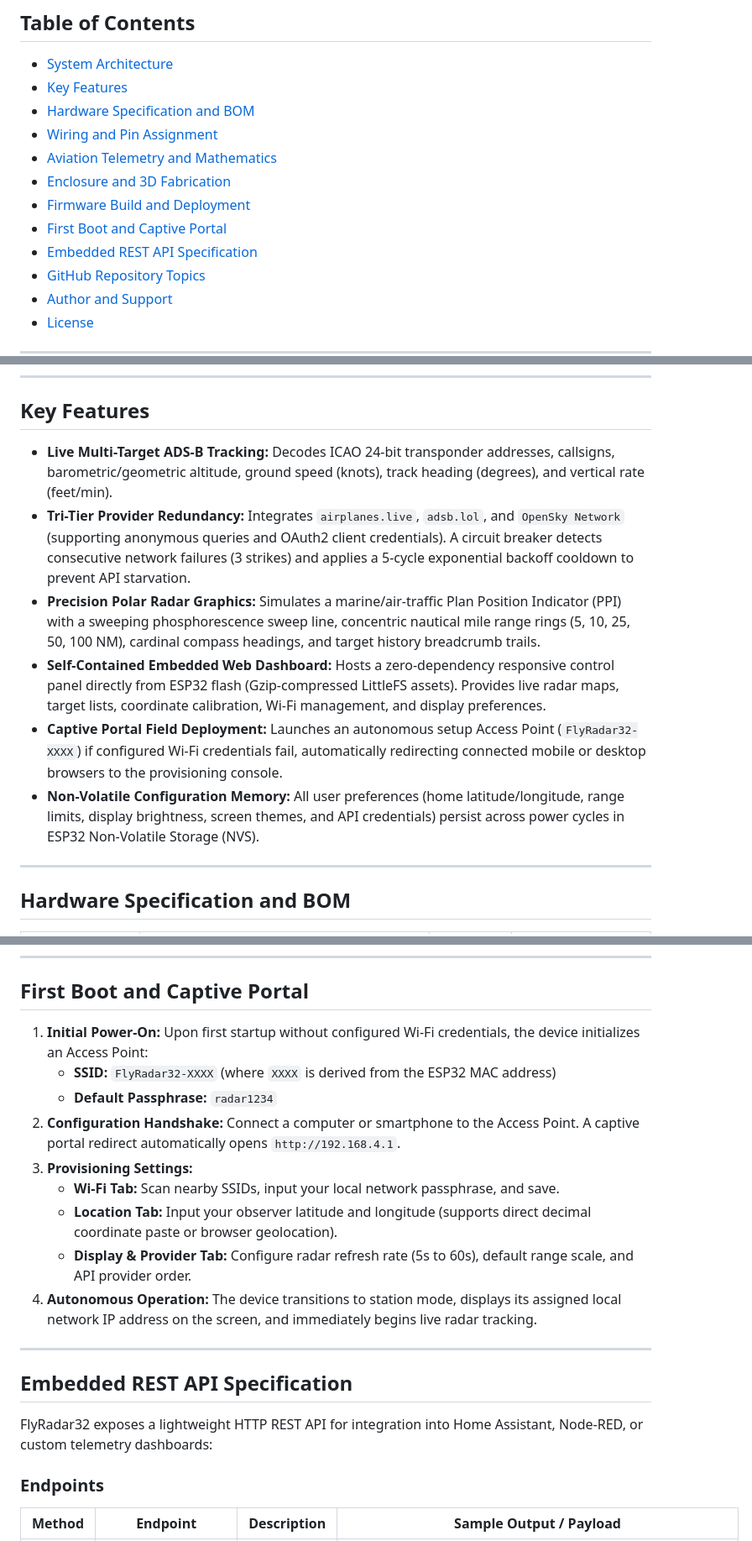
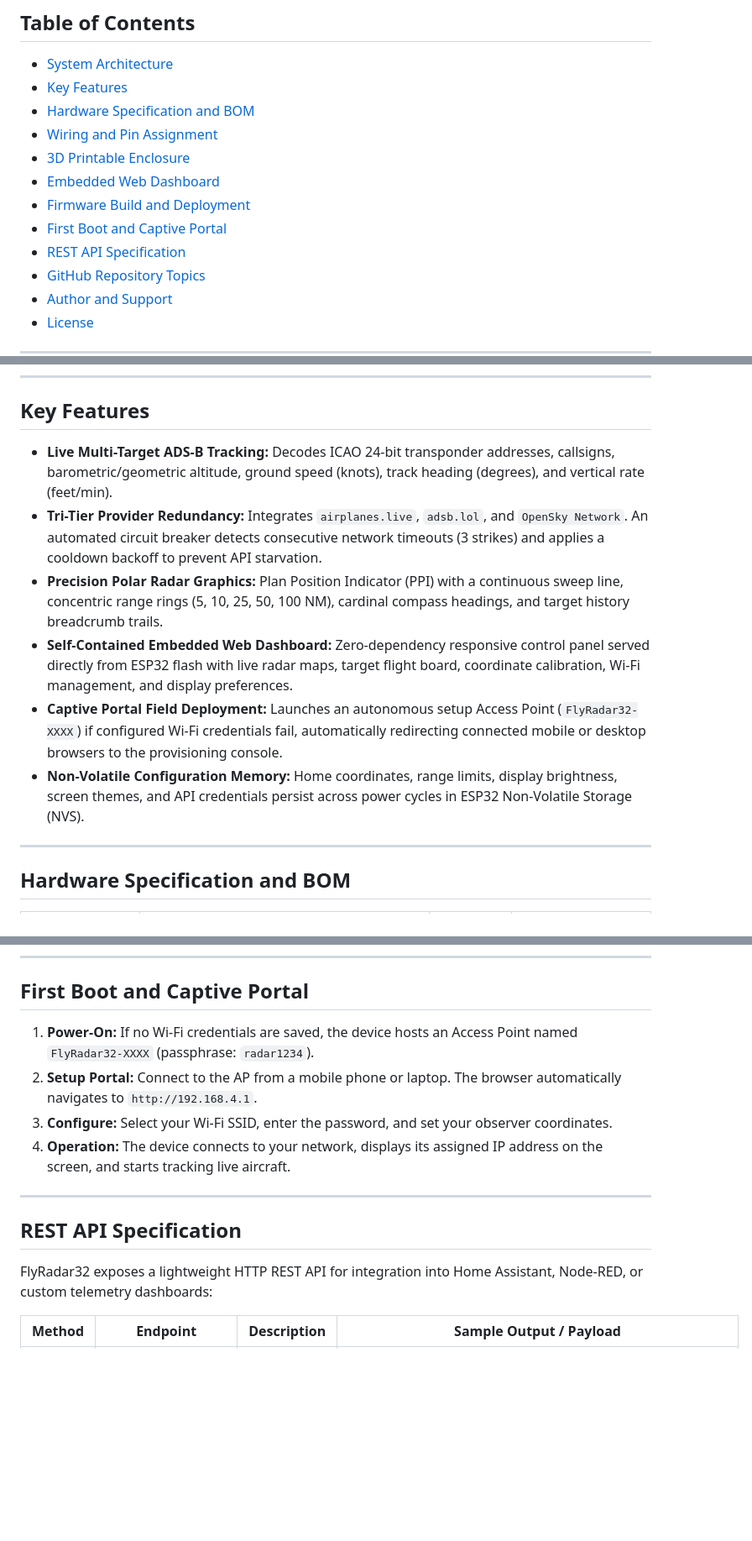
Before and after one commit to skr-electronics-lab/flyradar32, a Markdown page: README.md, 3 parts joined by grey strips. Shown at 84% size. GitHub-like rendering; blank space fills up the shorter version.

```diff
--- a/README.md
+++ b/README.md
@@ -18,11 +24,11 @@ FlyRadar32 is a standalone, dedicated desktop aviation instrument powered by an
 - [Key Features](#key-features)
 - [Hardware Specification and BOM](#hardware-specification-and-bom)
 - [Wiring and Pin Assignment](#wiring-and-pin-assignment)
-- [Aviation Telemetry and Mathematics](#aviation-telemetry-and-mathematics)
-- [Enclosure and 3D Fabrication](#enclosure-and-3d-fabrication)
+- [3D Printable Enclosure](#3d-printable-enclosure)
+- [Embedded Web Dashboard](#embedded-web-dashboard)
 - [Firmware Build and Deployment](#firmware-build-and-deployment)
 - [First Boot and Captive Portal](#first-boot-and-captive-portal)
-- [Embedded REST API Specification](#embedded-rest-api-specification)
+- [REST API Specification](#rest-api-specification)
 - [GitHub Repository Topics](#github-repository-topics)
 - [Author and Support](#author-and-support)
 - [License](#license)
@@ -65,18 +71,12 @@ ADS-B APIs --+-> API Ingestion Engine                |    | 60 Hz Polar Sweep En
 
 ## Key Features
 
-- **Live Multi-Target ADS-B Tracking:**
-  Decodes ICAO 24-bit transponder addresses, callsigns, barometric/geometric altitude, ground speed (knots), track heading (degrees), and vertical rate (feet/min).
-- **Tri-Tier Provider Redundancy:**
-  Integrates `airplanes.live`, `adsb.lol`, and `OpenSky Network` (supporting anonymous queries and OAuth2 client credentials). A circuit breaker detects consecutive network failures (3 strikes) and applies a 5-cycle exponential backoff cooldown to prevent API starvation.
-- **Precision Polar Radar Graphics:**
-  Simulates a marine/air-traffic Plan Position Indicator (PPI) with a sweeping phosphorescence sweep line, concentric nautical mile range rings (5, 10, 25, 50, 100 NM), cardinal compass headings, and target history breadcrumb trails.
-- **Self-Contained Embedded Web Dashboard:**
-  Hosts a zero-dependency responsive control panel directly from ESP32 flash (Gzip-compressed LittleFS assets). Provides live radar maps, target lists, coordinate calibration, Wi-Fi management, and display preferences.
-- **Captive Portal Field Deployment:**
-  Launches an autonomous setup Access Point (`FlyRadar32-XXXX`) if configured Wi-Fi credentials fail, automatically redirecting connected mobile or desktop browsers to the provisioning console.
-- **Non-Volatile Configuration Memory:**
-  All user preferences (home latitude/longitude, range limits, display brightness, screen themes, and API credentials) persist across power cycles in ESP32 Non-Volatile Storage (NVS).
+- **Live Multi-Target ADS-B Tracking:** Decodes ICAO 24-bit transponder addresses, callsigns, barometric/geometric altitude, ground speed (knots), track heading (degrees), and vertical rate (feet/min).
+- **Tri-Tier Provider Redundancy:** Integrates `airplanes.live`, `adsb.lol`, and `OpenSky Network`. An automated circuit breaker detects consecutive network timeouts (3 strikes) and applies a cooldown backoff to prevent API starvation.
+- **Precision Polar Radar Graphics:** Plan Position Indicator (PPI) with a continuous sweep line, concentric range rings (5, 10, 25, 50, 100 NM), cardinal compass headings, and target history breadcrumb trails.
+- **Self-Contained Embedded Web Dashboard:** Zero-dependency responsive control panel served directly from ESP32 flash with live radar maps, target flight board, coordinate calibration, Wi-Fi management, and display preferences.
+- **Captive Portal Field Deployment:** Launches an autonomous setup Access Point (`FlyRadar32-XXXX`) if configured Wi-Fi credentials fail, automatically redirecting connected mobile or desktop browsers to the provisioning console.
+- **Non-Volatile Configuration Memory:** Home coordinates, range limits, display brightness, screen themes, and API credentials persist across power cycles in ESP32 Non-Volatile Storage (NVS).
 
 ---
 
@@ -229,26 +184,16 @@ pio run --target monitor
 
 ## First Boot and Captive Portal
 
-1. **Initial Power-On:**
-   Upon first startup without configured Wi-Fi credentials, the device initializes an Access Point:
-   - **SSID:** `FlyRadar32-XXXX` (where `XXXX` is derived from the ESP32 MAC address)
-   - **Default Passphrase:** `radar1234`
-2. **Configuration Handshake:**
-   Connect a computer or smartphone to the Access Point. A captive portal redirect automatically opens `http://192.168.4.1`.
-3. **Provisioning Settings:**
-   - **Wi-Fi Tab:** Scan nearby SSIDs, input your local network passphrase, and save.
-   - **Location Tab:** Input your observer latitude and longitude (supports direct decimal coordinate paste or browser geolocation).
-   - **Display & Provider Tab:** Configure radar refresh rate (5s to 60s), default range scale, and API provider order.
-4. **Autonomous Operation:**
-   The device transitions to station mode, displays its assigned local network IP address on the screen, and immediately begins live radar tracking.
+1. **Power-On:** If no Wi-Fi credentials are saved, the device hosts an Access Point named `FlyRadar32-XXXX` (passphrase: `radar1234`).
+2. **Setup Portal:** Connect to the AP from a mobile phone or laptop. The browser automatically navigates to `http://192.168.4.1`.
+3. **Configure:** Select your Wi-Fi SSID, enter the password, and set your observer coordinates.
+4. **Operation:** The device connects to your network, displays its assigned IP address on the screen, and starts tracking live aircraft.
 
 ---
 
-## Embedded REST API Specification
+## REST API Specification
 
 FlyRadar32 exposes a lightweight HTTP REST API for integration into Home Assistant, Node-RED, or custom telemetry dashboards:
-
-### Endpoints
 
 | Method | Endpoint | Description | Sample Output / Payload |
 |--------|----------|-------------|-------------------------|
```
Also changed, not shown: other parts of README.md (+55 -94 lines), enclosure/README.md (+34 -49 lines), assets/enclosure_hero.png (added), assets/enclosure_internal.png (added), assets/enclosure_transparent.png (added), assets/web_flight_board.png (added), assets/web_radar_scope.png (added).
